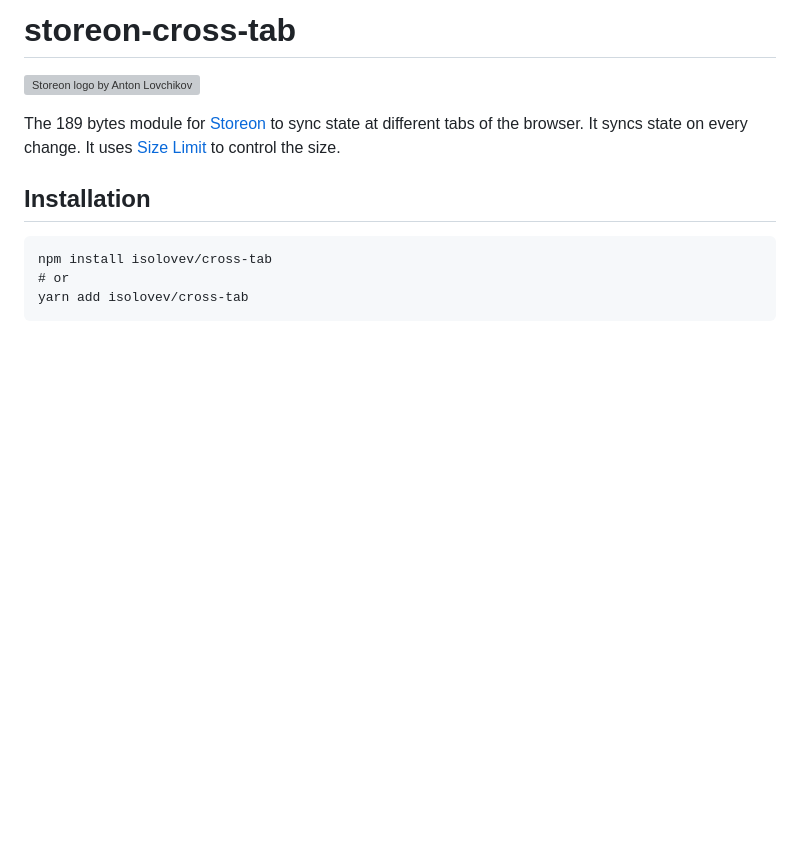
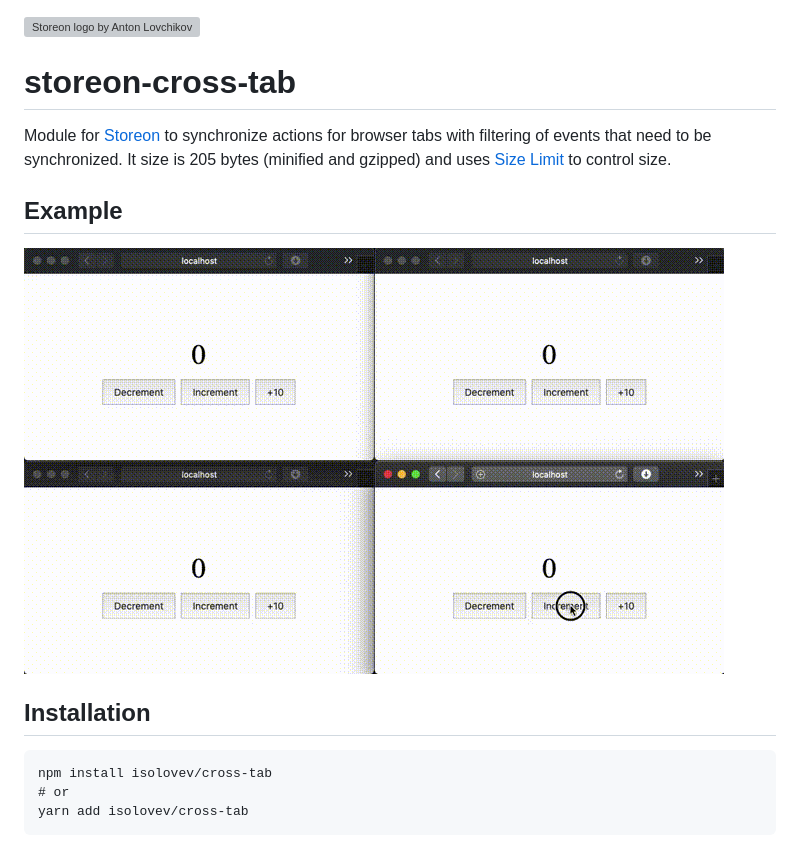
Before and after one commit to storeon/crosstab, a Markdown page: README.md, the part around the change printed below. Drawn GitHub-style; pictures changed too: example.gif; blank space fills up the shorter version; grey boxes are pictures that could not be loaded.

```diff
--- a/README.md
+++ b/README.md
@@ -1,9 +1,16 @@
-# storeon-cross-tab
-
 <img src="https://storeon.github.io/storeon/logo.svg" align="right"
      alt="Storeon logo by Anton Lovchikov" width="160" height="142">
 
-The 189 bytes module for [Storeon](https://github.com/storeon/storeon) to sync state at different tabs of the browser. It syncs state on every change. It uses [Size Limit](https://github.com/ai/size-limit) to control the size.
+# storeon-cross-tab
+
+Module for [Storeon] to synchronize actions for browser tabs with filtering of events that need to be synchronized. It size is 205 bytes (minified and gzipped) and uses [Size Limit] to control size.
+
+[Storeon]: https://github.com/storeon/storeon
+[Size Limit]: https://github.com/ai/size-limit
+
+
+## Example
+![Example](example.gif)
 
 
 ## Installation
```
Also changed, not shown: other parts of README.md (+15 -28 lines), 1 other file.
